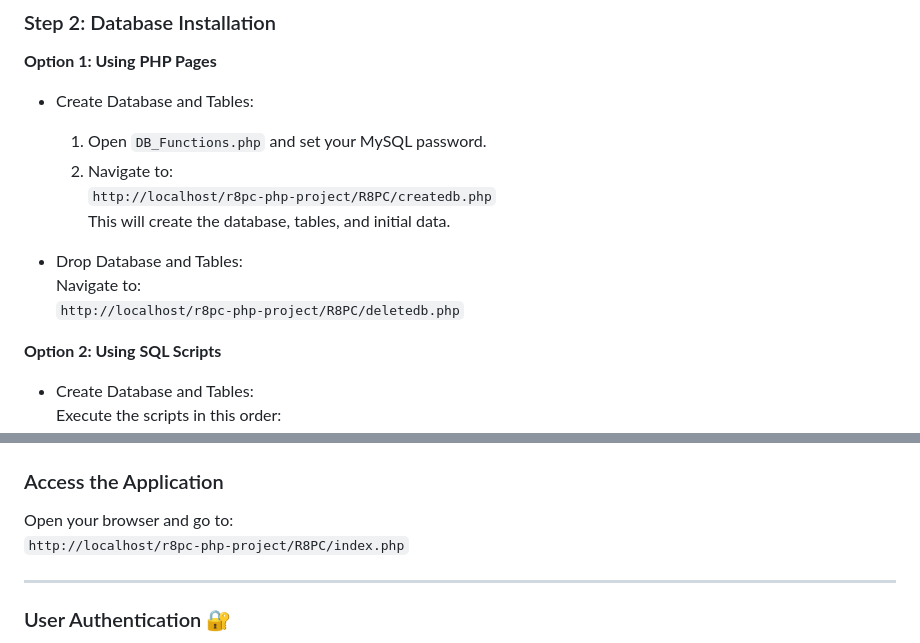
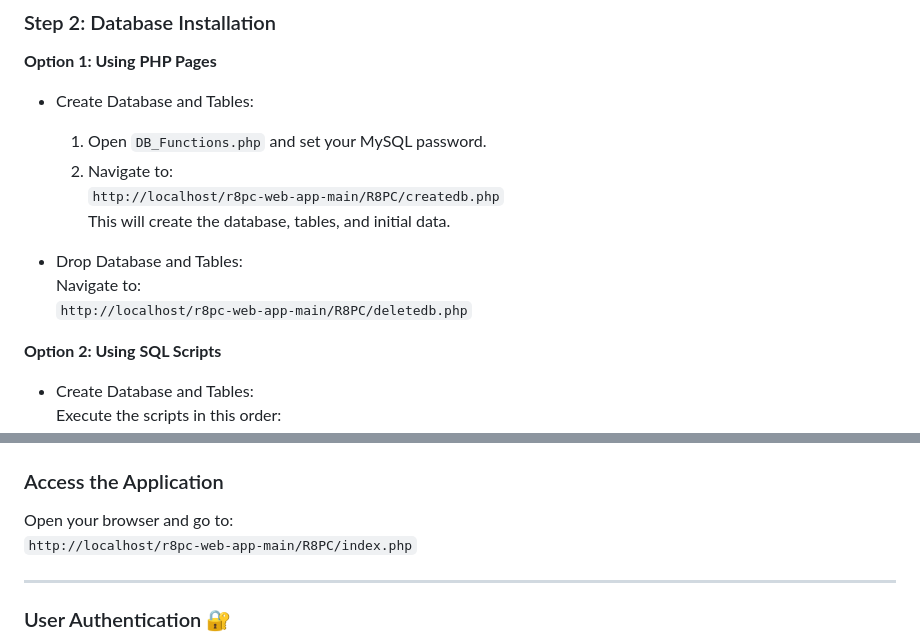
Before and after one commit to AliMortadaAnani/r8pc-web-app, a Markdown page: README.md, 2 parts joined by grey strips. GitHub-like rendering.

```diff
--- a/README.md
+++ b/README.md
@@ -52,12 +52,12 @@
 - Create Database and Tables:
   1. Open `DB_Functions.php` and set your MySQL password.
   2. Navigate to:
-     `http://localhost/r8pc-php-project/R8PC/createdb.php`
+     `http://localhost/r8pc-web-app-main/R8PC/createdb.php`
   This will create the database, tables, and initial data.
 
 - Drop Database and Tables:
   Navigate to:
-  `http://localhost/r8pc-php-project/R8PC/deletedb.php`
+  `http://localhost/r8pc-web-app-main/R8PC/deletedb.php`
 
 **Option 2: Using SQL Scripts**
 
@@ -76,7 +76,7 @@
 ### Access the Application
 
 Open your browser and go to:
-`http://localhost/r8pc-php-project/R8PC/index.php`
+`http://localhost/r8pc-web-app-main/R8PC/index.php`
 
 ---
 
```
